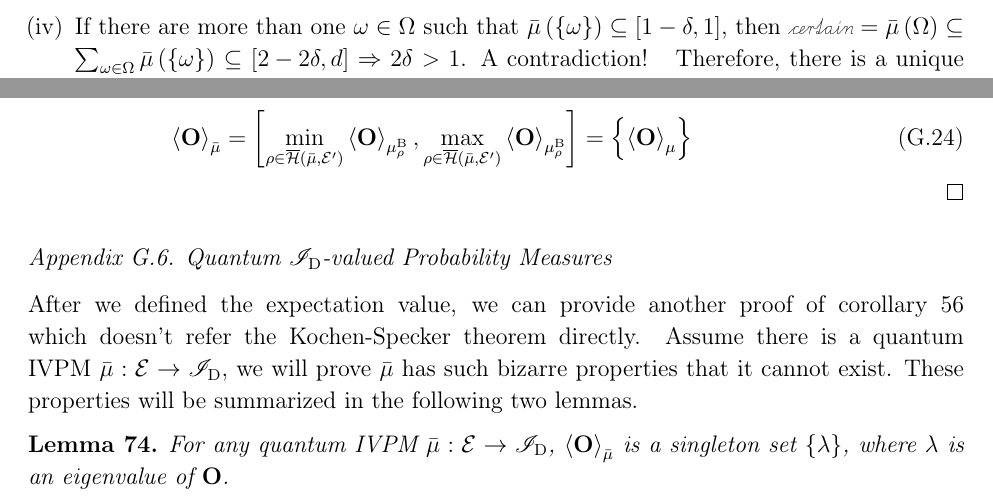
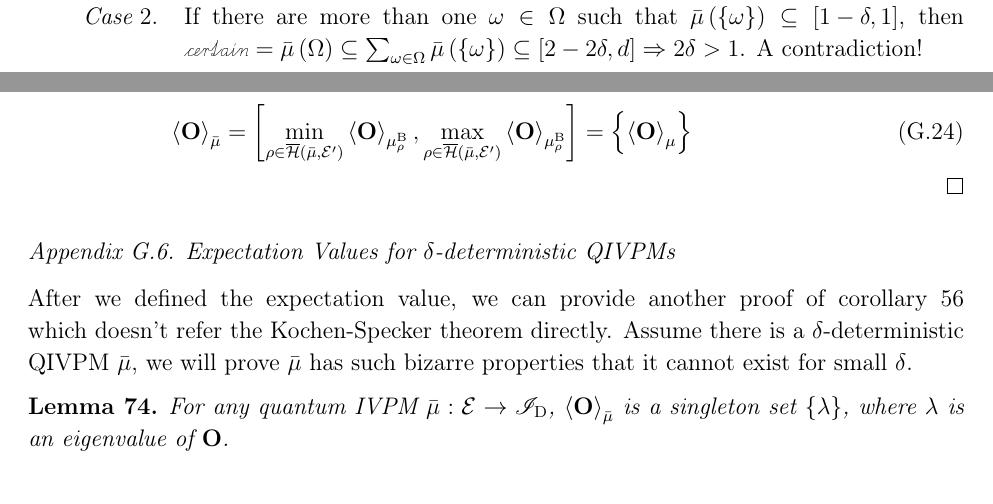
Before and after one commit to yuttai/Contextuality-and-Nonlocality-in-Discrete-Quantum-Theory, a LaTeX paper (prop_iop.tex): two parts of pages 46 and 50 of 58, joined at a grey line, cut so that both start at the same text. Compiled offline with pdfLaTeX.

Commit message:
prop_iop.tex Updating preamble...

```diff
--- a/prop_iop.tex
+++ b/prop_iop.tex
@@ -16,6 +16,8 @@
 \usepackage{verbatim}
 \usepackage{iopams}
 \usepackage{setstack}
+\usepackage{enumitem}
+\usepackage{amstext}
 
 \theoremstyle{plain}
 \newtheorem{thm}{Theorem}
@@ -26,6 +28,14 @@
 \newtheorem{example}[thm]{Example}
 \theoremstyle{remark}
 \newtheorem{claim}[thm]{Claim}
+
+\newlist{casenv}{enumerate}{4}
+\setlist[casenv]{leftmargin=*,align=left,widest={iiii}}
+\setlist[casenv,1]{label={{\itshape\ \casename} \arabic*.},ref=\arabic*}
+\setlist[casenv,2]{label={{\itshape\ \casename} \roman*.},ref=\roman*}
+\setlist[casenv,3]{label={{\itshape\ \casename\ \alph*.}},ref=\alph*}
+\setlist[casenv,4]{label={{\itshape\ \casename} \arabic*.},ref=\arabic*}
+\providecommand{\casename}{Case}
 
 \newcommand{\Hilb}{\mathcal{H}}
 \newcommand{\events}{\ensuremath{\mathcal{E}}}
@@ -2885,14 +2895,13 @@ By theorem~\ref{thm:quantum-Rosenmuller}, we have
 \end{equation}
 \end{proof}
 
-\subsection{Quantum {\normalsize{}$\mathscr{I}_{\mathrm{D}}$}-valued Probability
-Measures\label{subsec:Quantum-I_D-valued-Probability}}
+\subsection{Expectation Values for $\delta$-deterministic QIVPMs\label{subsec:Quantum-I_D-valued-Probability}}
 
 After we defined the expectation value, we can provide another proof
 of corollary~\ref{cor:Kochen-Specker-IVPM} which doesn't refer the
-Kochen-Specker theorem directly. Assume there is a quantum IVPM~$\bar{\mu}:\events\rightarrow\mathscr{I}_{\mathrm{D}}$,
-we will prove $\bar{\mu}$ has such bizarre properties that it cannot
-exist. These properties will be summarized in the following two lemmas.
+Kochen-Specker theorem directly. Assume there is a $\delta$-deterministic
+QIVPM~$\bar{\mu}$, we will prove $\bar{\mu}$ has such bizarre properties
+that it cannot exist for small $\delta$.
 
 \begin{lemma}For any quantum IVPM~$\bar{\mu}:\events\rightarrow\mathscr{I}_{\mathrm{D}}$,
 $\expval{\mathbf{O}}_{\bar{\mu}}$ is a singleton set~$\left\{ \lambda\right\} $,
```
Also changed, not shown: 2 other files.
